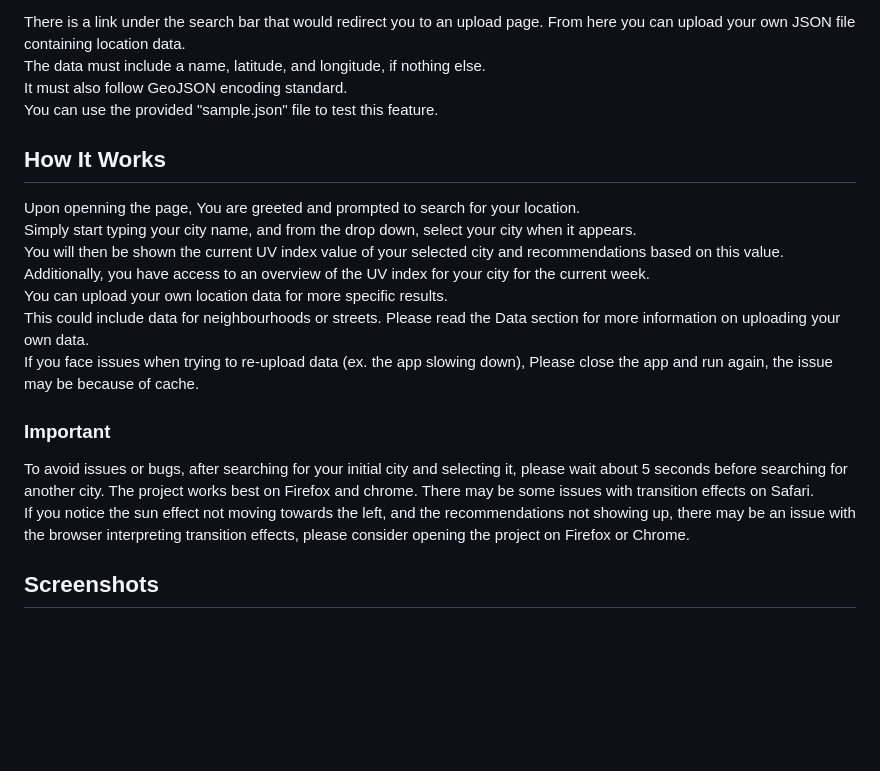
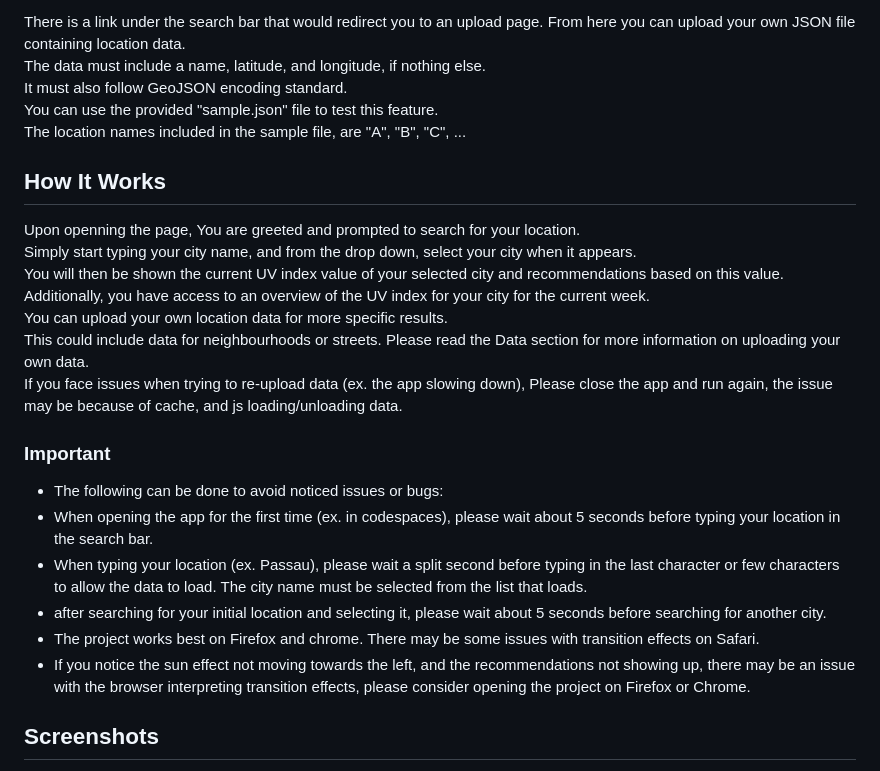
Before and after one commit to 23W-INCO/MedData-ABiteofPi, a Markdown page: README.md, the part around the change. Rendered like a GitHub page; blank space fills up the shorter version.

```diff
--- a/README.md
+++ b/README.md
@@ -19,7 +19,8 @@ The project additionally accesses UV Index data from [Open Meteo](https://open-m
 There is a link under the search bar that would redirect you to an upload page. From here you can upload your own JSON file containing location data.<br>
 The data must include a name, latitude, and longitude, if nothing else.<br>
 It must also follow GeoJSON encoding standard.<br>
-You can use the provided "sample.json" file to test this feature.
+You can use the provided "sample.json" file to test this feature.<br>
+The location names included in the sample file, are "A", "B", "C", ...
 
 
 ## How It Works
@@ -30,12 +31,15 @@ You will then be shown the current UV index value of your selected city and reco
 Additionally, you have access to an overview of the UV index for your city for the current week.<br>
 You can upload your own location data for more specific results.<br>
 This could include data for neighbourhoods or streets. Please read the Data section for more information on uploading your own data.<br>
-If you face issues when trying to re-upload data (ex. the app slowing down), Please close the app and run again, the issue may be because of cache.
+If you face issues when trying to re-upload data (ex. the app slowing down), Please close the app and run again, the issue may be because of cache, and js loading/unloading data.
 
 ### Important
-To avoid issues or bugs, after searching for your initial city and selecting it, please wait about 5 seconds before searching for another city.
-The project works best on Firefox and chrome. There may be some issues with transition effects on Safari.<br>
-If you notice the sun effect not moving towards the left, and the recommendations not showing up, there may be an issue with the browser interpreting transition effects, please consider opening the project on Firefox or Chrome.
+- The following can be done to avoid noticed issues or bugs:<br>
+- When opening the app for the first time (ex. in codespaces), please wait about 5 seconds before typing your location in the search bar.<br>
+- When typing your location (ex. Passau), please wait a split second before typing in the last character or few characters to allow the data to load. The city name must be selected from the list that loads.<br>
+- after searching for your initial location and selecting it, please wait about 5 seconds before searching for another city.<br>
+- The project works best on Firefox and chrome. There may be some issues with transition effects on Safari.<br>
+- If you notice the sun effect not moving towards the left, and the recommendations not showing up, there may be an issue with the browser interpreting transition effects, please consider opening the project on Firefox or Chrome.
 
 
 ## Screenshots
```
